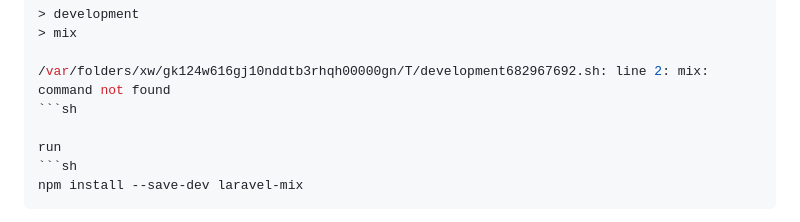
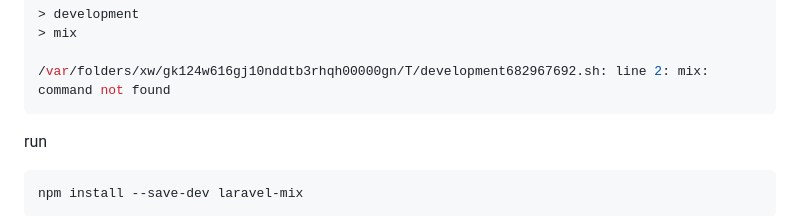
Before and after one commit to dinethsiriwardana/Instagram-Clone-Using-Laravel, a Markdown page: README.md, the part around the change. Rendered like a GitHub page.

````diff
--- a/README.md
+++ b/README.md
@@ -170,7 +170,7 @@ dineth@DinethMbook todo % npm run dev
 > mix
 
 /var/folders/xw/gk124w616gj10nddtb3rhqh00000gn/T/development682967692.sh: line 2: mix: command not found
-```sh
+```
 
 run
 ```sh
````
